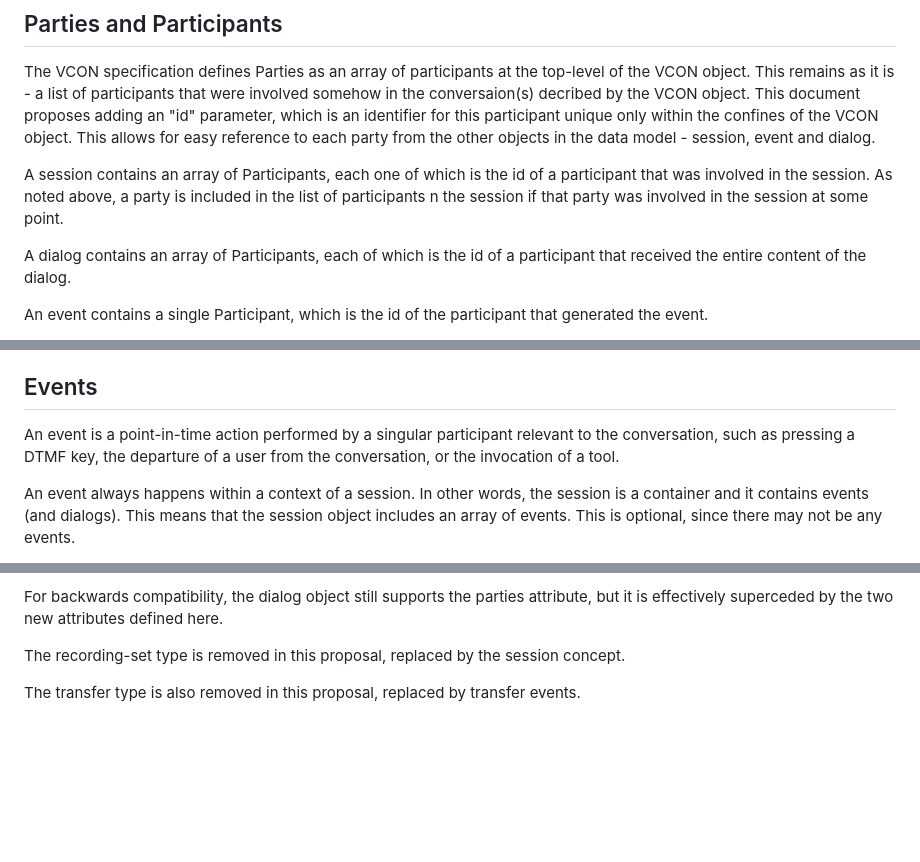
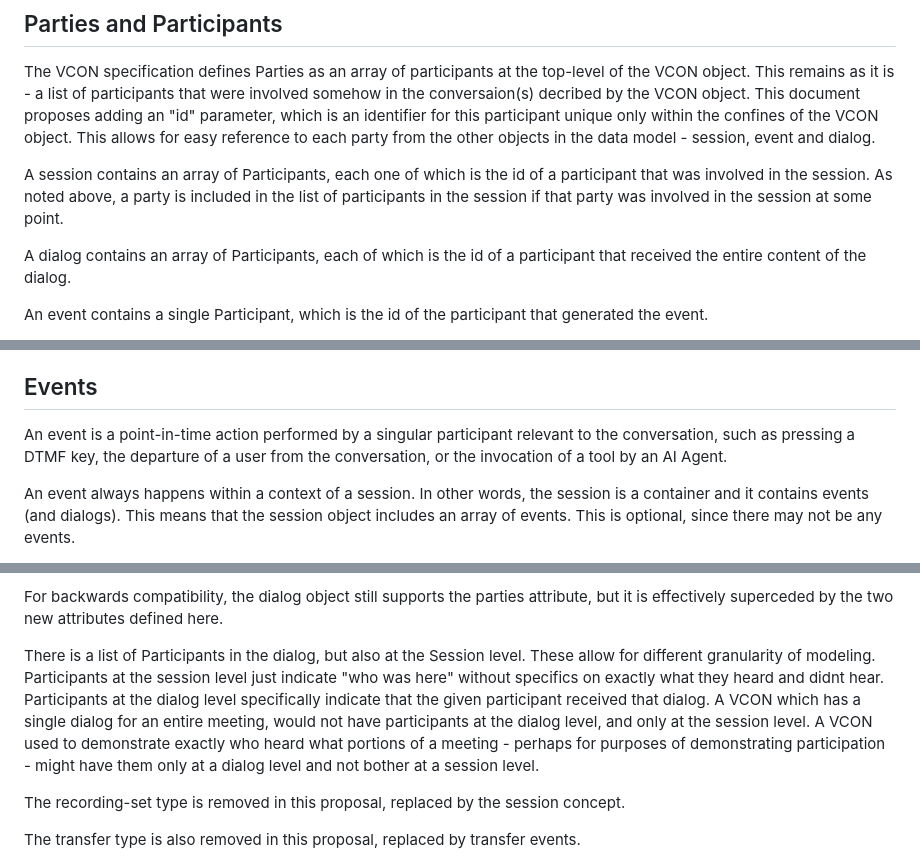
Before and after one commit to jdrosen/vcon-restructure, a Markdown page: draft-rosenberg-vcon-restructure.md, 3 parts joined by grey strips. GitHub-like rendering; blank space fills up the shorter version.

```diff
--- a/draft-rosenberg-vcon-restructure.md
+++ b/draft-rosenberg-vcon-restructure.md
@@ -98,7 +106,7 @@ In summary:
 
 The VCON specification defines Parties as an array of participants at the top-level of the VCON object. This remains as it is - a list of participants that were involved somehow in the conversaion(s) decribed by the VCON object. This document proposes adding an "id" parameter, which is an identifier for this participant unique only within the confines of the VCON object. This allows for easy reference to each party from the other objects in the data model - session, event and dialog.
 
-A session contains an array of Participants, each one of which is the id of a participant that was involved in the session. As noted above, a party is included in the list of participants  n the session if that party was involved in the session at some point.
+A session contains an array of Participants, each one of which is the id of a participant that was involved in the session. As noted above, a party is included in the list of participants in the session if that party was involved in the session at some point.
 
 A dialog contains an array of Participants, each of which is the id of a participant that received the entire content of the dialog.
 
@@ -110,7 +118,7 @@ The current VCON includes a parties array as a child of dialog. The Participants
 
 ## Events
 
-An event is a point-in-time action performed by a singular participant relevant to the conversation, such as pressing a DTMF key, the departure of a user from the conversation, or the invocation of a tool.
+An event is a point-in-time action performed by a singular participant relevant to the conversation, such as pressing a DTMF key, the departure of a user from the conversation, or the invocation of a tool by an AI Agent.
 
 An event always happens within a context of a session. In other words, the session is a container and it contains events (and dialogs). This means that the session object includes an array of events. This is optional, since there may not be any events.
 
@@ -165,6 +176,8 @@ Note well - the omission of a user from the participants list does NOT mean that
 There is in essence two distinct lists of participants here - those that contributed, and those that received. This allows the dialog model to represent asymmetric use cases. One such example is a town-hall style meeting, where an executive is speaking to the company. In such a use case, there would be a single contributor, but multiple participants receiving it. Indeed, the model allows for the VCOn to capture who heard what portions of the meeting, which can be useful for cases where a user is required to participate in a meeting, and their attendance is to be recorded.
 
 For backwards compatibility, the dialog object still supports the parties attribute, but it is effectively superceded by the two new attributes defined here.
+
+There is a list of Participants in the dialog, but also at the Session level. These allow for different granularity of modeling. Participants at the session level just indicate "who was here" without specifics on exactly what they heard and didnt hear. Participants at the dialog level specifically indicate that the given participant received that dialog. A VCON which has a single dialog for an entire meeting, would not have participants at the dialog level, and only at the session level. A VCON used to demonstrate exactly who heard what portions of a meeting - perhaps for purposes of demonstrating participation - might have them only at a dialog level and not bother at a session level.
 
 The recording-set type is removed in this proposal, replaced by the session concept.
 
```
Also changed, not shown: other parts of draft-rosenberg-vcon-restructure.md (+20 -9 lines).
